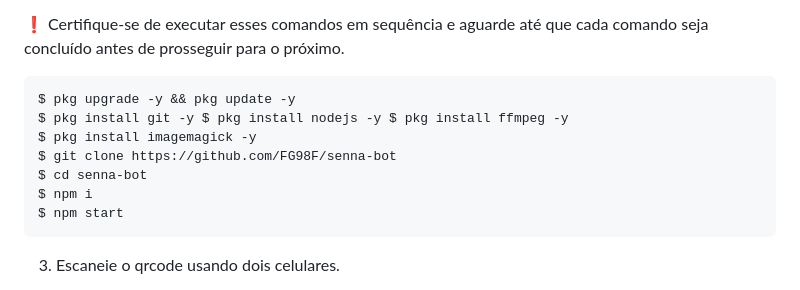
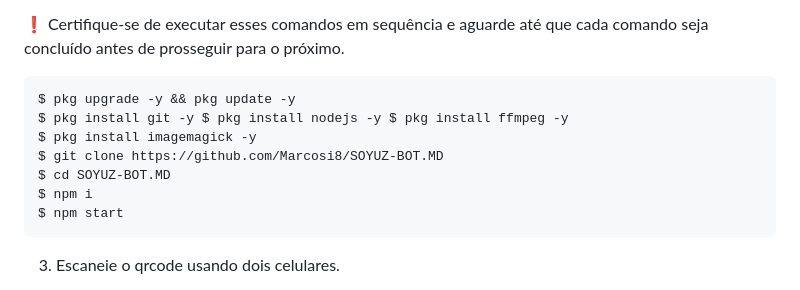
Before and after one commit to Marcosi8/SOYUZ-BOT.MD, a Markdown page: README.md, the part around the change. Rendered like a GitHub page.

````diff
--- a/README.md
+++ b/README.md
@@ -69,8 +69,8 @@
 $ pkg upgrade -y && pkg update -y
 $ pkg install git -y $ pkg install nodejs -y $ pkg install ffmpeg -y
 $ pkg install imagemagick -y
-$ git clone https://github.com/FG98F/senna-bot
-$ cd senna-bot
+$ git clone https://github.com/Marcosi8/SOYUZ-BOT.MD
+$ cd SOYUZ-BOT.MD
 $ npm i
 $ npm start
 ```
````
